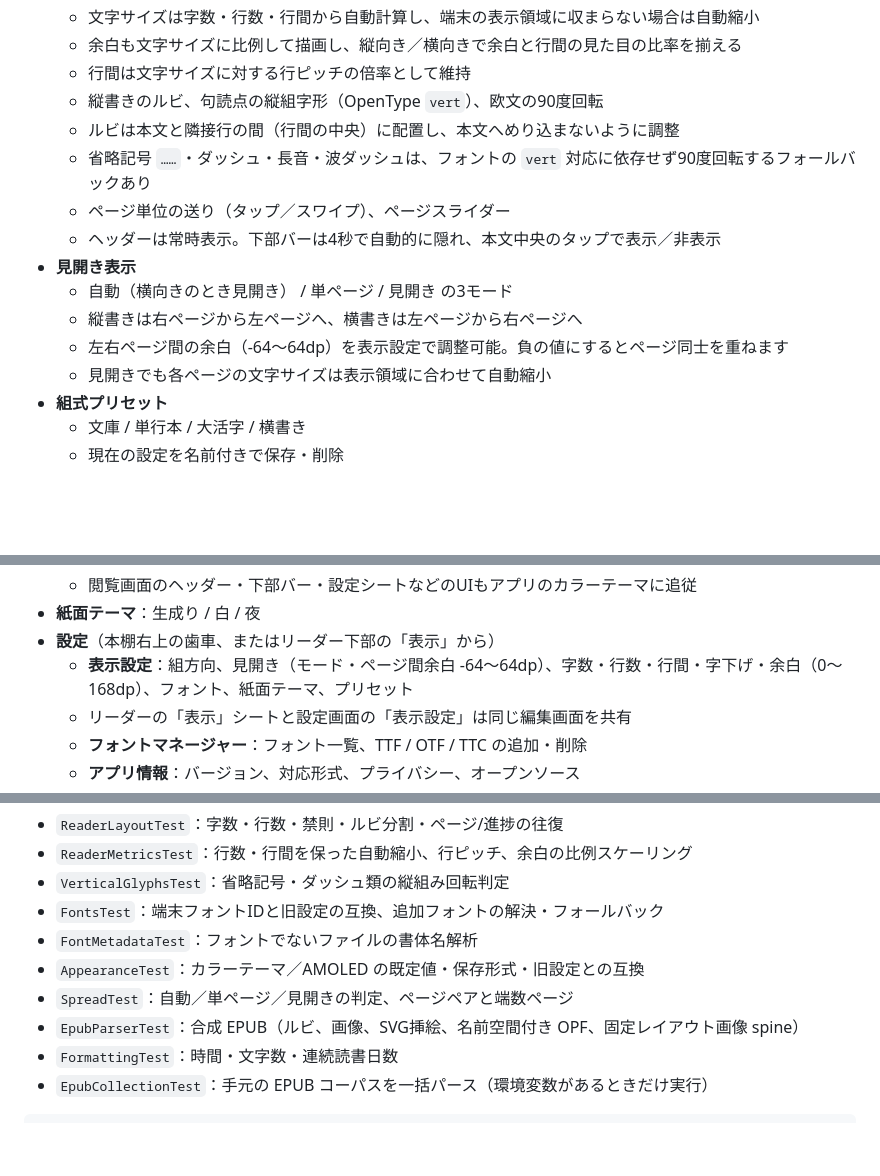
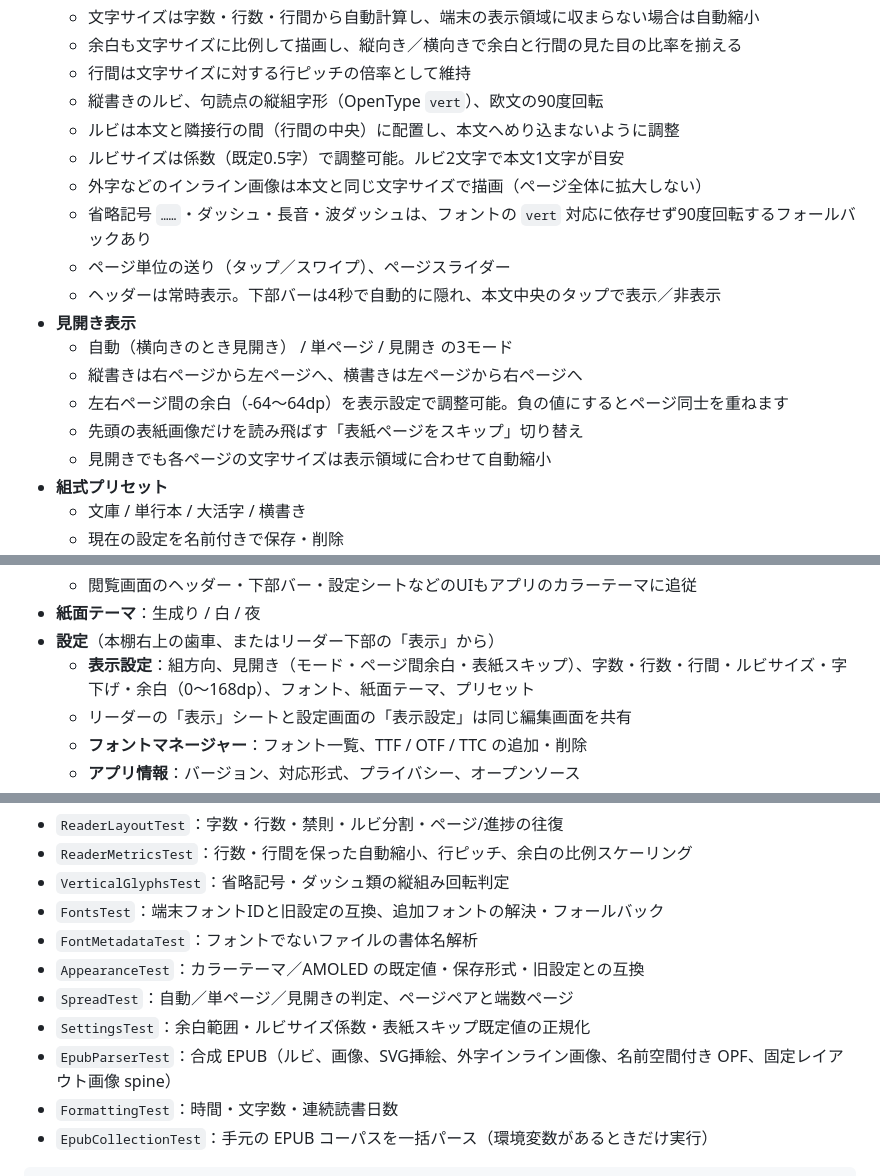
Before and after one commit to sashisashi569/tateyomi, a Markdown page: README.md, 3 parts joined by grey strips. Rendered like a GitHub page; blank space fills up the shorter version.

```diff
--- a/README.md
+++ b/README.md
@@ -51,6 +52,8 @@ WebView や既存の EPUB ビューアを使わず、Compose Canvas 上に日本
   - 行間は文字サイズに対する行ピッチの倍率として維持
   - 縦書きのルビ、句読点の縦組字形（OpenType `vert`）、欧文の90度回転
   - ルビは本文と隣接行の間（行間の中央）に配置し、本文へめり込まないように調整
+  - ルビサイズは係数（既定0.5字）で調整可能。ルビ2文字で本文1文字が目安
+  - 外字などのインライン画像は本文と同じ文字サイズで描画（ページ全体に拡大しない）
   - 省略記号 `……`・ダッシュ・長音・波ダッシュは、フォントの `vert` 対応に依存せず90度回転するフォールバックあり
   - ページ単位の送り（タップ／スワイプ）、ページスライダー
   - ヘッダーは常時表示。下部バーは4秒で自動的に隠れ、本文中央のタップで表示／非表示
@@ -58,6 +61,7 @@ WebView や既存の EPUB ビューアを使わず、Compose Canvas 上に日本
   - 自動（横向きのとき見開き） / 単ページ / 見開き の3モード
   - 縦書きは右ページから左ページへ、横書きは左ページから右ページへ
   - 左右ページ間の余白（-64〜64dp）を表示設定で調整可能。負の値にするとページ同士を重ねます
+  - 先頭の表紙画像だけを読み飛ばす「表紙ページをスキップ」切り替え
   - 見開きでも各ページの文字サイズは表示領域に合わせて自動縮小
 - **組式プリセット**
   - 文庫 / 単行本 / 大活字 / 横書き
@@ -77,7 +81,7 @@ WebView や既存の EPUB ビューアを使わず、Compose Canvas 上に日本
   - 閲覧画面のヘッダー・下部バー・設定シートなどのUIもアプリのカラーテーマに追従
 - **紙面テーマ**：生成り / 白 / 夜
 - **設定**（本棚右上の歯車、またはリーダー下部の「表示」から）
-  - **表示設定**：組方向、見開き（モード・ページ間余白 -64〜64dp）、字数・行数・行間・字下げ・余白（0〜168dp）、フォント、紙面テーマ、プリセット
+  - **表示設定**：組方向、見開き（モード・ページ間余白・表紙スキップ）、字数・行数・行間・ルビサイズ・字下げ・余白（0〜168dp）、フォント、紙面テーマ、プリセット
   - リーダーの「表示」シートと設定画面の「表示設定」は同じ編集画面を共有
   - **フォントマネージャー**：フォント一覧、TTF / OTF / TTC の追加・削除
   - **アプリ情報**：バージョン、対応形式、プライバシー、オープンソース
@@ -216,7 +220,8 @@ gradle testDebugUnitTest
 - `FontMetadataTest`：フォントでないファイルの書体名解析
 - `AppearanceTest`：カラーテーマ／AMOLED の既定値・保存形式・旧設定との互換
 - `SpreadTest`：自動／単ページ／見開きの判定、ページペアと端数ページ
-- `EpubParserTest`：合成 EPUB（ルビ、画像、SVG挿絵、名前空間付き OPF、固定レイアウト画像 spine）
+- `SettingsTest`：余白範囲・ルビサイズ係数・表紙スキップ既定値の正規化
+- `EpubParserTest`：合成 EPUB（ルビ、画像、SVG挿絵、外字インライン画像、名前空間付き OPF、固定レイアウト画像 spine）
 - `FormattingTest`：時間・文字数・連続読書日数
 - `EpubCollectionTest`：手元の EPUB コーパスを一括パース（環境変数があるときだけ実行）
 
```
Also changed, not shown: other parts of README.md (+11 -9 lines), VERSIONING.md (+50 -29 lines), docs/screenshots/app-info.png, 15 other files.
